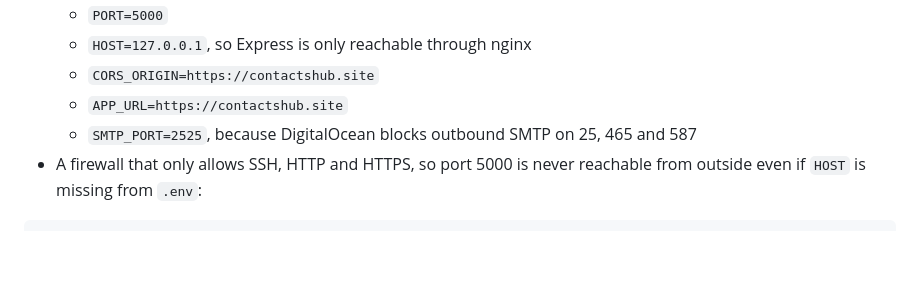
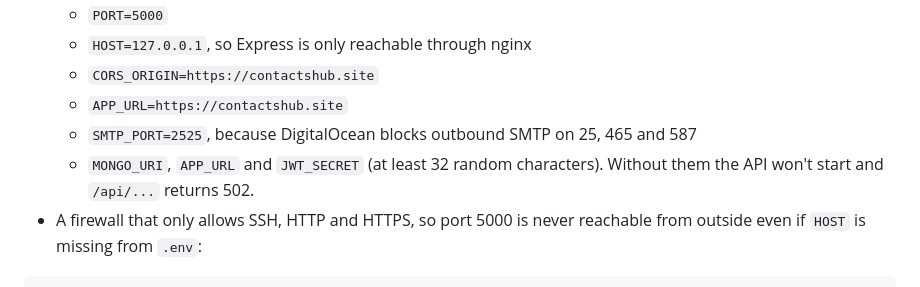
Before and after one commit to Social-Hangout/POOSD-large-project, a Markdown page: .github/workflows/README.md, the part around the change. Rendered like a GitHub page; blank space fills up the shorter version.

````diff
--- a/.github/workflows/README.md
+++ b/.github/workflows/README.md
@@ -17,6 +17,7 @@ DigitalOcean droplet running Ubuntu 24.04. The web server is **nginx**. Apache i
   - `CORS_ORIGIN=https://contactshub.site`
   - `APP_URL=https://contactshub.site`
   - `SMTP_PORT=2525`, because DigitalOcean blocks outbound SMTP on 25, 465 and 587
+  - `MONGO_URI`, `APP_URL` and `JWT_SECRET` (at least 32 random characters). Without them the API won't start and `/api/...` returns 502.
 - A firewall that only allows SSH, HTTP and HTTPS, so port 5000 is never reachable from outside even if `HOST` is missing from `.env`:
 
 ```bash
````
Also changed, not shown: CLAUDE.md (+2 -1 lines).
